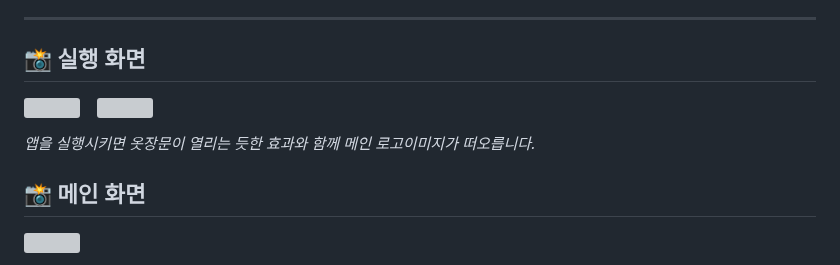
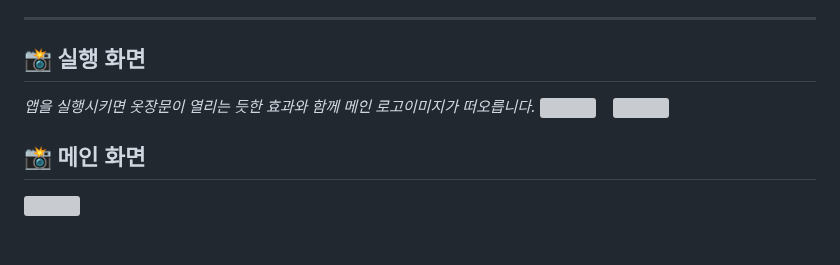
Before and after one commit to rwaniprogram/Daily_Closet, a Markdown page: README.md, the part around the change. Drawn GitHub-style; blank space fills up the shorter version; grey boxes are pictures that could not be loaded.

```diff
--- a/README.md
+++ b/README.md
@@ -22,9 +22,10 @@
 ---
 
 ## 📸 실행 화면
+
+<em>앱을 실행시키면 옷장문이 열리는 듯한 효과와 함께 메인 로고이미지가 떠오릅니다.</em>
 <img width="180" height="420" src="https://github.com/user-attachments/assets/10b08eef-6f6a-4452-9021-6e9dc31921bd" />&nbsp;&nbsp;&nbsp;&nbsp;<img width="180" height="420" src="https://github.com/user-attachments/assets/e944c590-6495-46f8-aaca-113c3339d7f4"/>
 </p>
-<em>앱을 실행시키면 옷장문이 열리는 듯한 효과와 함께 메인 로고이미지가 떠오릅니다.</em>
 
 ## 📸 메인 화면
 <img src="screenshots/mainrecommend.png" width="180" /></p>
```
